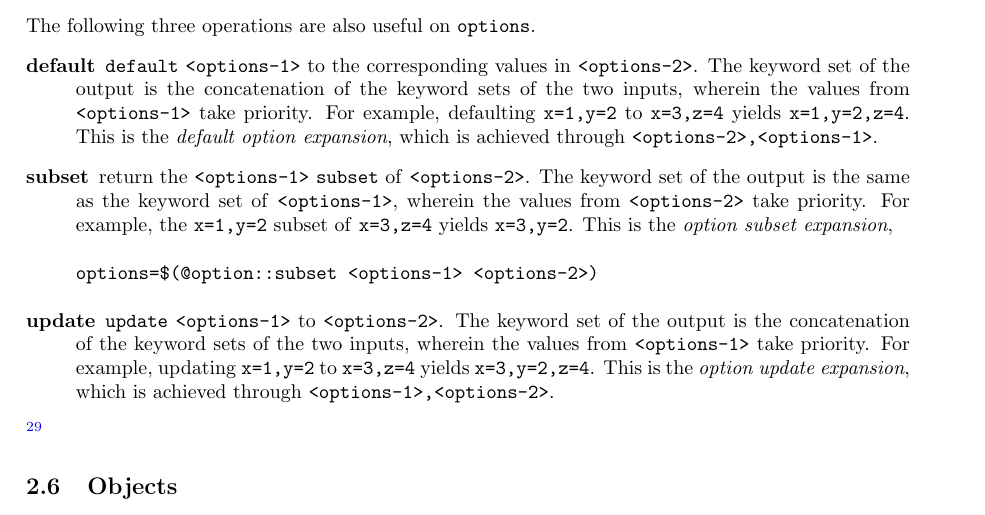
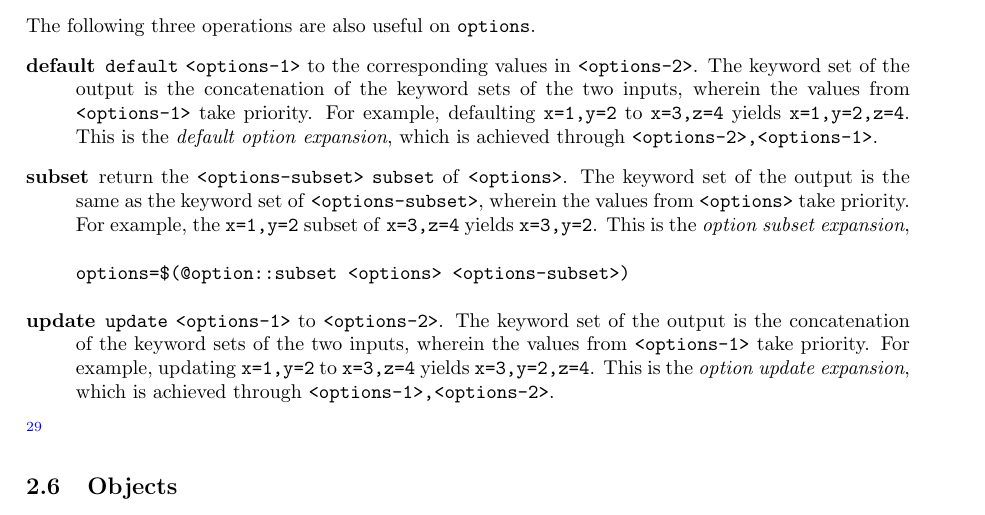
Before and after one commit to kamangir/giza, a LaTeX paper (tex/giza.tex, which reads tex/consts.tex, tex/expansions/options.tex): part of page 6 of 16, cut so that both start at the same text. Compiled offline with pdfLaTeX.

Commit message:
Updates from Overleaf

```diff
--- a/tex/consts.tex
+++ b/tex/consts.tex
@@ -1,4 +1,4 @@
-\newcommand{\revision}{1.133.1}
+\newcommand{\revision}{1.134.1}
 
 \newcommand{\footurl}[1]{\footnote{\url{#1}}}
 
--- a/tex/expansions/options.tex
+++ b/tex/expansions/options.tex
@@ -29,9 +29,9 @@ The following three operations are also useful on \texttt{options}.
 %
 \item[default]{\texttt{default} \texttt{<options-1>} to the corresponding values in \texttt{<options-2>}. The keyword set of the output is the concatenation of the keyword sets of the two inputs, wherein the values from \texttt{<options-1>} take priority. For example, defaulting \texttt{x=1,y=2} to \texttt{x=3,z=4} yields \texttt{x=1,y=2,z=4}. This is the \emph{default option expansion}, which is achieved through \texttt{<options-2>,<options-1>}.}
 %
-\item[subset]{return the \texttt{<options-1>} \texttt{subset} of \texttt{<options-2>}. The keyword set of the output is the same as the keyword set of \texttt{<options-1>}, wherein the values from \texttt{<options-2>} take priority. For example, the \texttt{x=1,y=2} subset of \texttt{x=3,z=4} yields \texttt{x=3,y=2}. This is the \emph{option subset expansion},
+\item[subset]{return the \texttt{<options-subset>} \texttt{subset} of \texttt{<options>}. The keyword set of the output is the same as the keyword set of \texttt{<options-subset>}, wherein the values from \texttt{<options>} take priority. For example, the \texttt{x=1,y=2} subset of \texttt{x=3,z=4} yields \texttt{x=3,y=2}. This is the \emph{option subset expansion},
 \begin{verbatim}
-options=$(@option::subset <options-1> <options-2>)
+options=$(@option::subset <options> <options-subset>)
 \end{verbatim}
 }
 %
```
